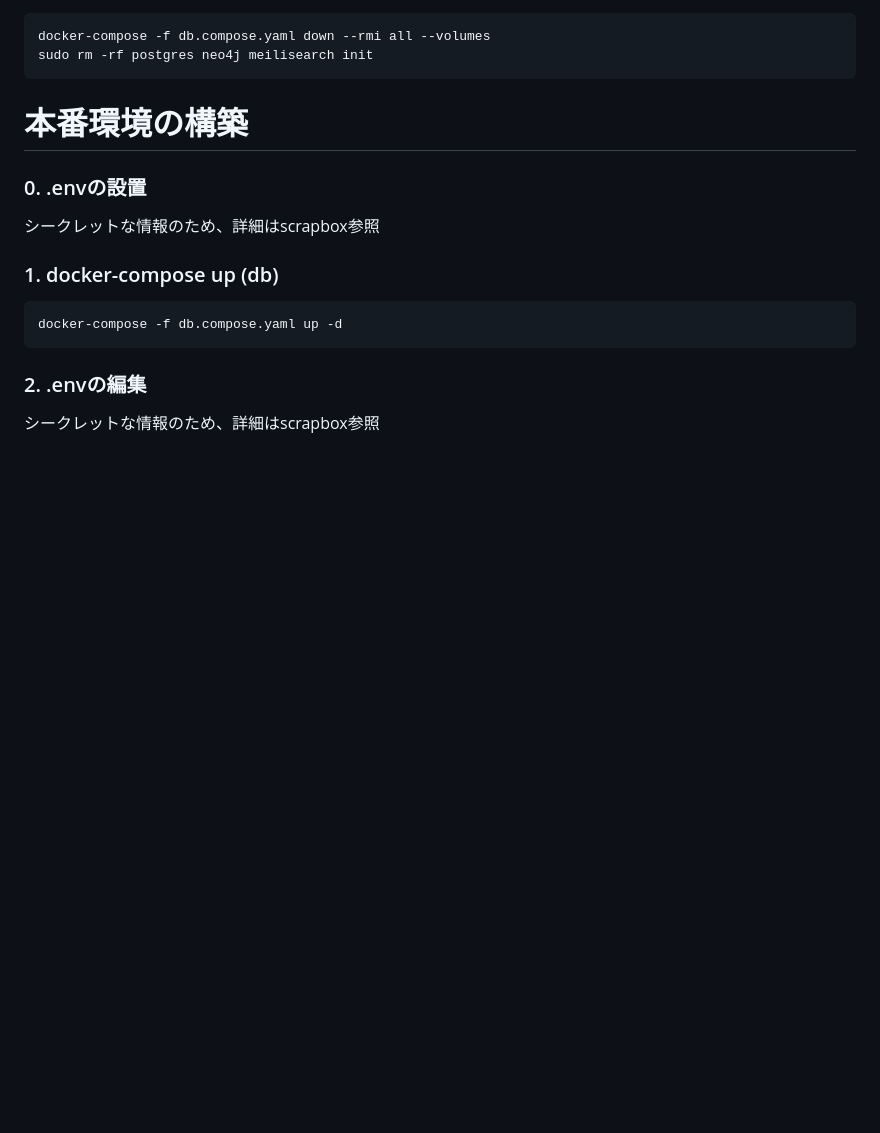
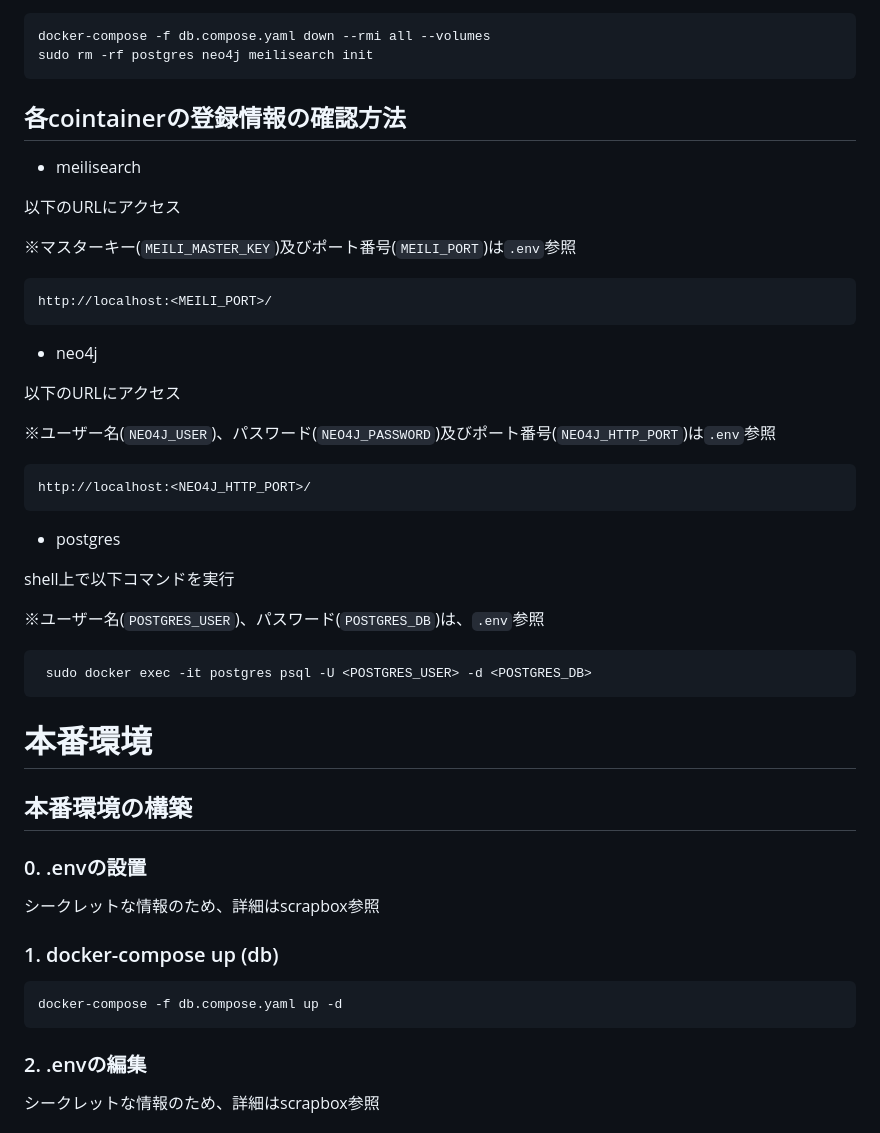
Before and after one commit to sohosai/dashi-server, a Markdown page: README.md, the part around the change. Drawn GitHub-style; blank space fills up the shorter version.

Commit message:
feat: add how to access

````diff
--- a/README.md
+++ b/README.md
@@ -86,7 +86,41 @@ docker-compose -f db.compose.yaml down --rmi all --volumes
 sudo rm -rf postgres neo4j meilisearch init
 ```
 
-# 本番環境の構築
+## 各cointainerの登録情報の確認方法
+
+- meilisearch
+
+以下のURLにアクセス
+
+※マスターキー(`MEILI_MASTER_KEY`)及びポート番号(`MEILI_PORT`)は`.env`参照
+
+```
+http://localhost:<MEILI_PORT>/
+```
+
+- neo4j
+
+以下のURLにアクセス
+
+※ユーザー名(`NEO4J_USER`)、パスワード(`NEO4J_PASSWORD`)及びポート番号(`NEO4J_HTTP_PORT`)は`.env`参照
+
+```
+http://localhost:<NEO4J_HTTP_PORT>/
+```
+
+- postgres
+
+shell上で以下コマンドを実行
+
+※ユーザー名(`POSTGRES_USER`)、パスワード(`POSTGRES_DB`)は、`.env`参照
+
+```sh
+ sudo docker exec -it postgres psql -U <POSTGRES_USER> -d <POSTGRES_DB>
+```
+
+# 本番環境
+
+## 本番環境の構築
 
 ### 0. .envの設置
 
````
